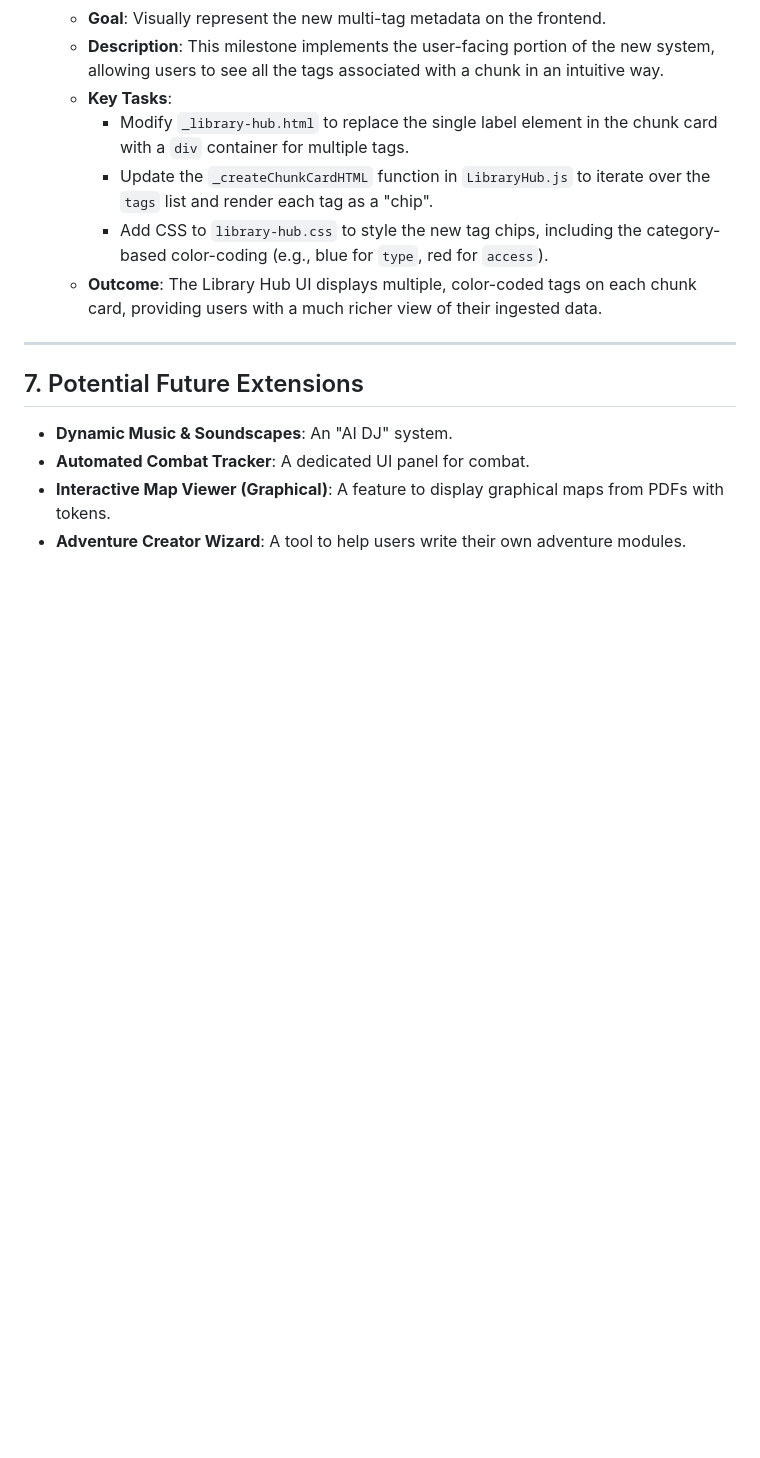
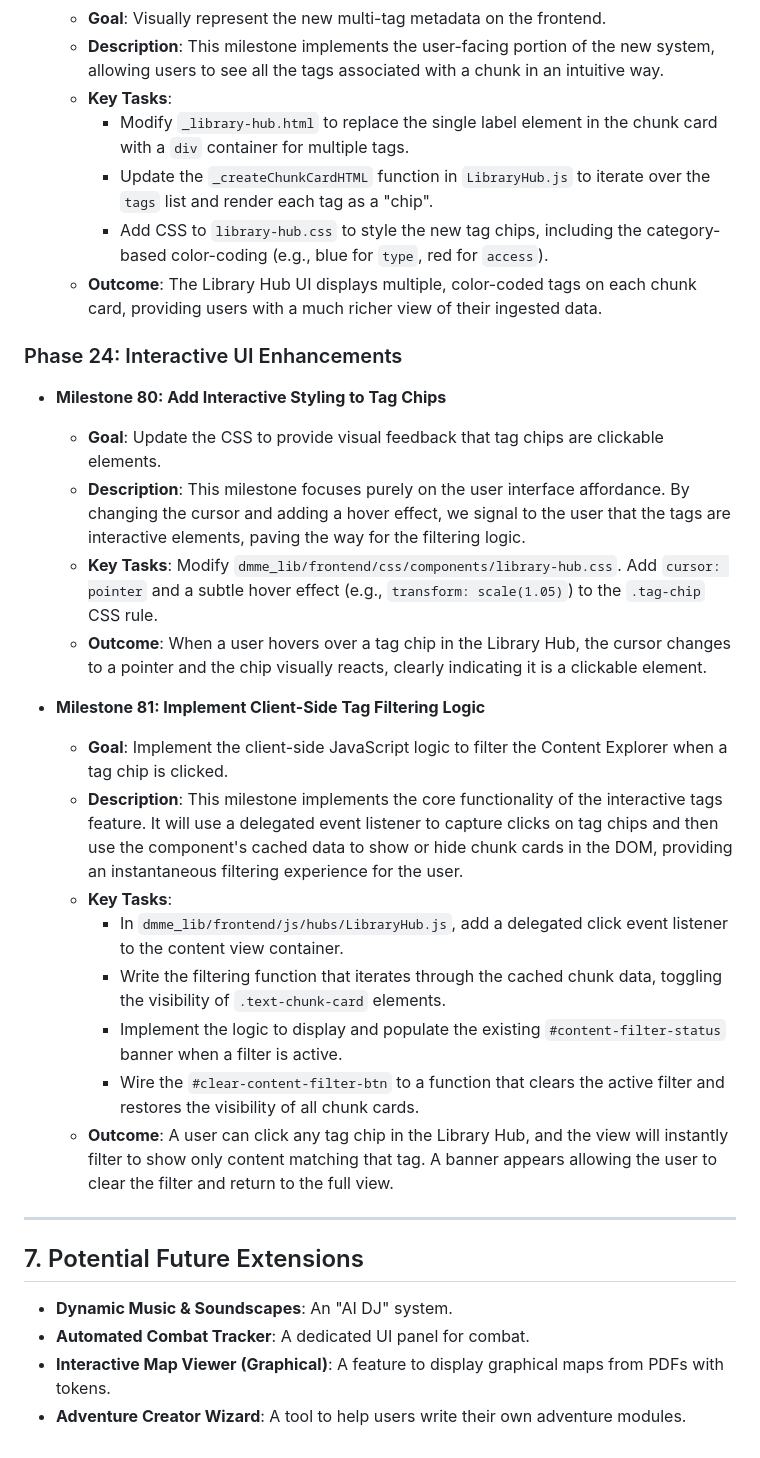
Before and after one commit to adn770/ppdf, a Markdown page: docs/design-dmme.md, the part around the change. GitHub-like rendering; blank space fills up the shorter version.

Commit message:
docs: Add Phase 24 for Interactive UI Enhancements
This commit updates `docs/design-dmme.md` to include Phase 24:
Interactive UI Enhancements. This new phase outlines milestones for
adding interactive styling to tag chips and implementing client-side
tag filtering logic in the Library Hub.

```diff
--- a/docs/design-dmme.md
+++ b/docs/design-dmme.md
@@ -1755,6 +1755,41 @@ This implementation plan details the incremental steps to build the `dmme` appli
     -   **Outcome**: The Library Hub UI displays multiple, color-coded tags on each chunk
         card, providing users with a much richer view of their ingested data.
 
+### Phase 24: Interactive UI Enhancements
+
+-   **Milestone 80: Add Interactive Styling to Tag Chips**
+    -   **Goal**: Update the CSS to provide visual feedback that tag chips are clickable
+        elements.
+    -   **Description**: This milestone focuses purely on the user interface affordance. By
+        changing the cursor and adding a hover effect, we signal to the user that the
+        tags are interactive elements, paving the way for the filtering logic.
+    -   **Key Tasks**: Modify `dmme_lib/frontend/css/components/library-hub.css`. Add
+        `cursor: pointer` and a subtle hover effect (e.g., `transform: scale(1.05)`)
+        to the `.tag-chip` CSS rule.
+    -   **Outcome**: When a user hovers over a tag chip in the Library Hub, the cursor
+        changes to a pointer and the chip visually reacts, clearly indicating it is a
+        clickable element.
+
+-   **Milestone 81: Implement Client-Side Tag Filtering Logic**
+    -   **Goal**: Implement the client-side JavaScript logic to filter the Content Explorer
+        when a tag chip is clicked.
+    -   **Description**: This milestone implements the core functionality of the interactive
+        tags feature. It will use a delegated event listener to capture clicks on tag
+        chips and then use the component's cached data to show or hide chunk cards
+        in the DOM, providing an instantaneous filtering experience for the user.
+    -   **Key Tasks**:
+        -   In `dmme_lib/frontend/js/hubs/LibraryHub.js`, add a delegated click event
+            listener to the content view container.
+        -   Write the filtering function that iterates through the cached chunk data,
+            toggling the visibility of `.text-chunk-card` elements.
+        -   Implement the logic to display and populate the existing
+            `#content-filter-status` banner when a filter is active.
+        -   Wire the `#clear-content-filter-btn` to a function that clears the active
+            filter and restores the visibility of all chunk cards.
+    -   **Outcome**: A user can click any tag chip in the Library Hub, and the view will
+        instantly filter to show only content matching that tag. A banner appears
+        allowing the user to clear the filter and return to the full view.
+
 ---
 
 ## 7. Potential Future Extensions
```
